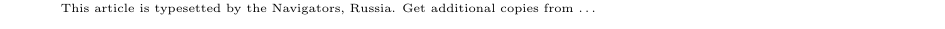
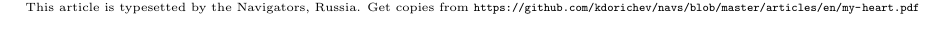
Before and after one commit to kdorichev/navs, a LaTeX paper (articles/en/my-heart.tex): part of page 6 of 6, cut so that both start at the same text. Compiled offline with pdfLaTeX.

Commit message:
URL added

```diff
--- a/articles/en/my-heart.tex
+++ b/articles/en/my-heart.tex
@@ -230,6 +230,7 @@ He took my life that day and I~can give you my word, there is no better way to l
 \end{multicols}
 
 \vfill
-{\tiny This article is typesetted by the Navigators, Russia. Get additional copies from \ldots
+\noindent
+{\tiny This article is typesetted by the Navigators, Russia. Get copies from \url{https://github.com/kdorichev/navs/blob/master/articles/en/my-heart.pdf}
 }
 \end{document}
```
Also changed, not shown: articles/en/my-heart.pdf.
